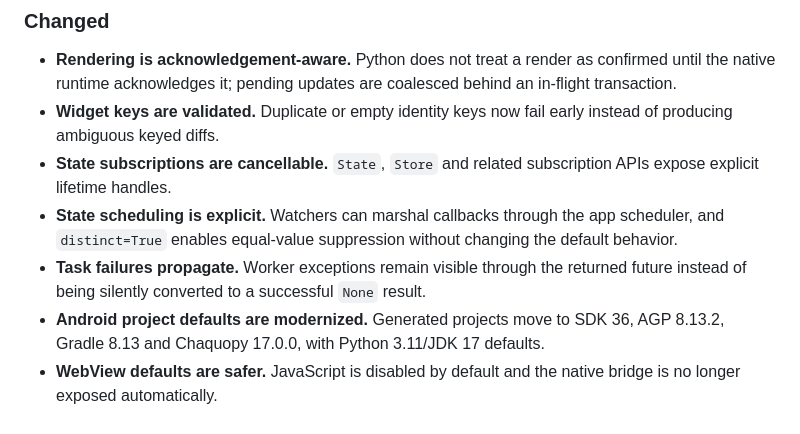
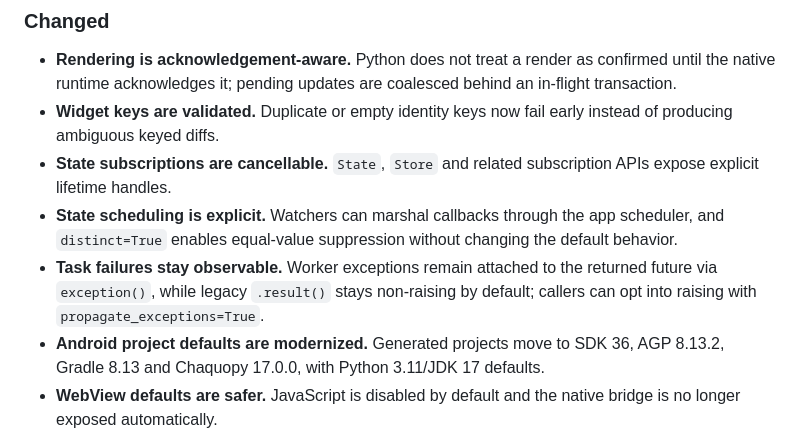
Before and after one commit to MurShidM01/Pydrud, a Markdown page: CHANGELOG.md, the part around the change. GitHub-like rendering.

Commit message:
docs: correct task failure semantics

```diff
--- a/CHANGELOG.md
+++ b/CHANGELOG.md
@@ -36,9 +36,9 @@ yet.
 * **State scheduling is explicit.** Watchers can marshal callbacks through the
   app scheduler, and `distinct=True` enables equal-value suppression without
   changing the default behavior.
-* **Task failures propagate.** Worker exceptions remain visible through the
-  returned future instead of being silently converted to a successful
-  `None` result.
+* **Task failures stay observable.** Worker exceptions remain attached to the
+  returned future via `exception()`, while legacy `.result()` stays non-raising
+  by default; callers can opt into raising with `propagate_exceptions=True`.
 * **Android project defaults are modernized.** Generated projects move to SDK
   36, AGP 8.13.2, Gradle 8.13 and Chaquopy 17.0.0, with Python 3.11/JDK 17
   defaults.
```
